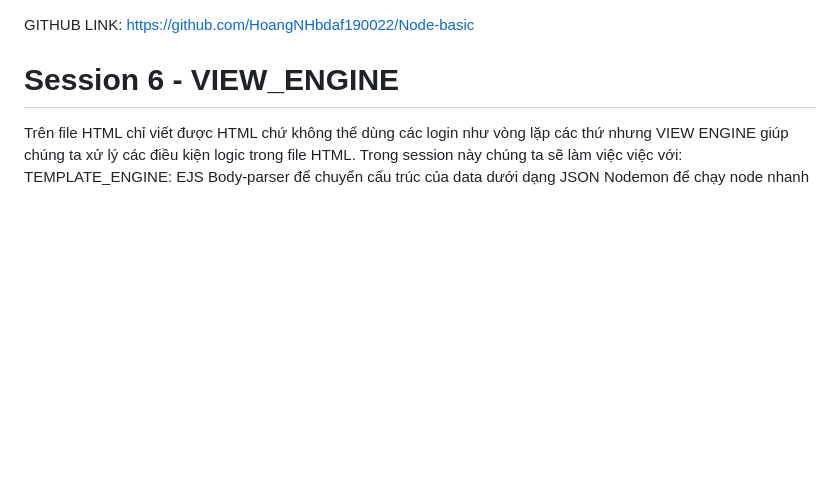
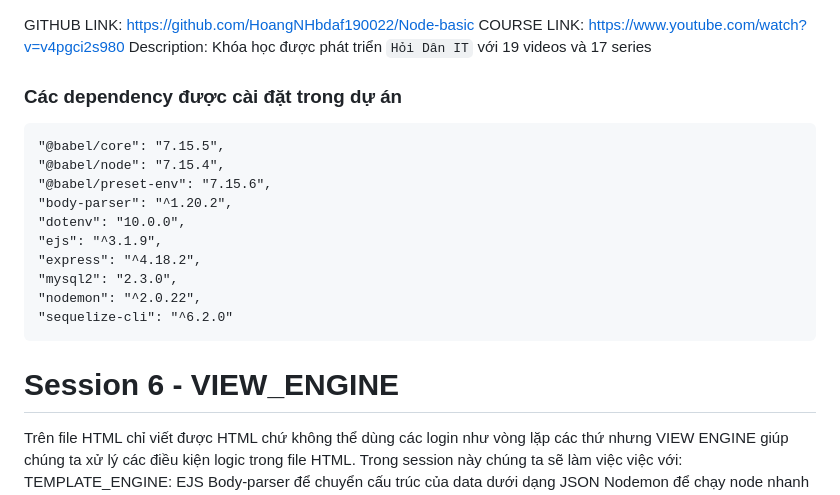
Before and after one commit to HoangNHbdaf190022/Node-basic, a Markdown page: README.md, the part around one of its changes. GitHub-like rendering; blank space fills up the shorter version.

```diff
--- a/README.md
+++ b/README.md
@@ -1,4 +1,17 @@
 GITHUB LINK: https://github.com/HoangNHbdaf190022/Node-basic
+COURSE LINK: https://www.youtube.com/watch?v=v4pgci2s980
+Description: Khóa học được phát triển `Hỏi Dân IT` với 19 videos và 17 series
+### Các dependency được cài đặt trong dự án
+    "@babel/core": "7.15.5",
+    "@babel/node": "7.15.4",
+    "@babel/preset-env": "7.15.6",
+    "body-parser": "^1.20.2",
+    "dotenv": "10.0.0",
+    "ejs": "^3.1.9",
+    "express": "^4.18.2",
+    "mysql2": "2.3.0",
+    "nodemon": "^2.0.22",
+    "sequelize-cli": "^6.2.0"
 # Session 6 - VIEW_ENGINE
 Trên file HTML chỉ viết được HTML chứ không thể dùng các login như vòng lặp các thứ nhưng VIEW ENGINE giúp chúng ta xử lý các điều kiện logic trong file HTML.
 Trong session này chúng ta sẽ làm việc việc với:
```
Also changed, not shown: other parts of README.md (+16 -16 lines).
